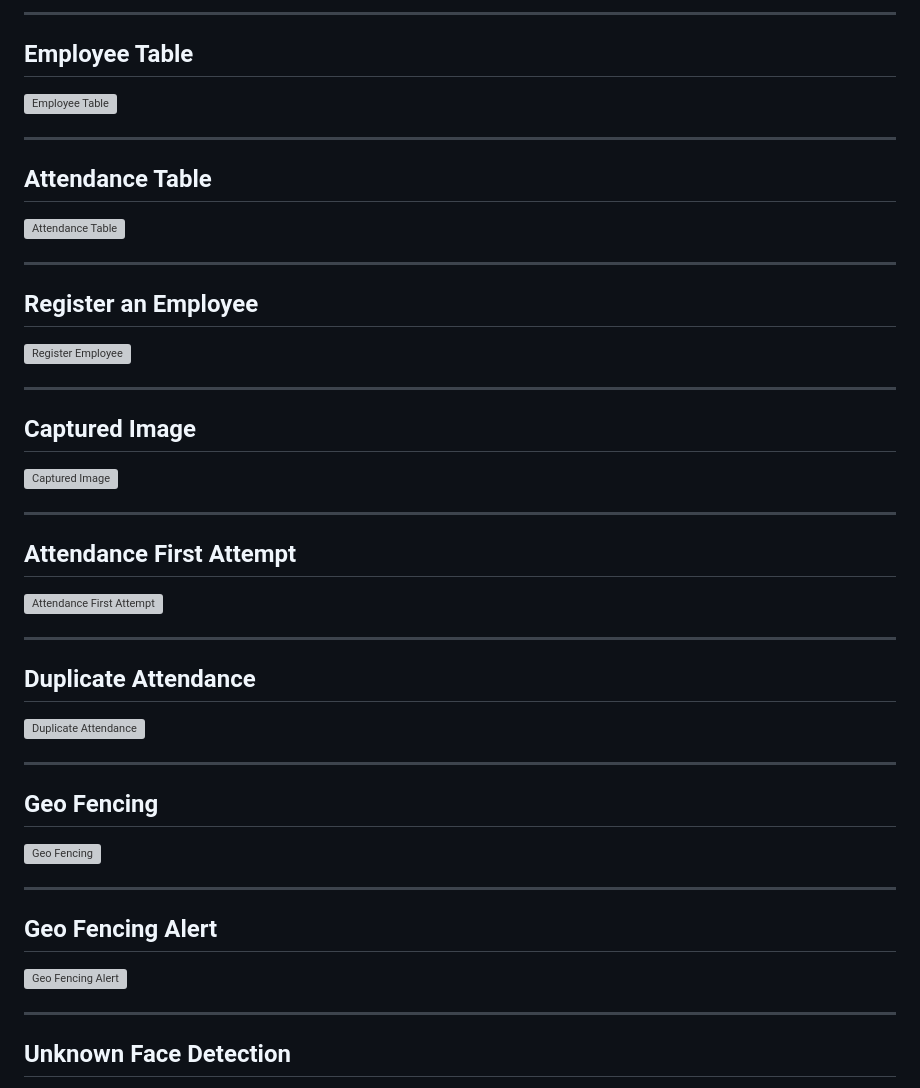
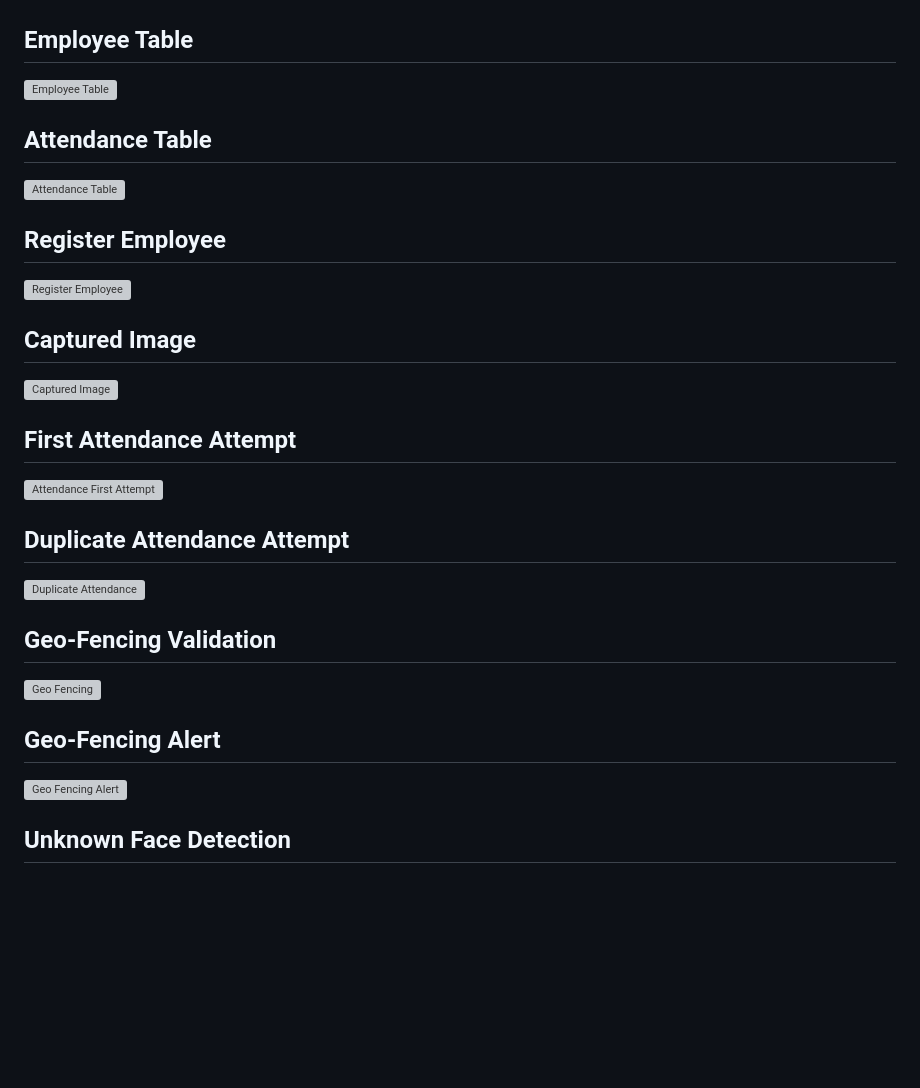
Before and after one commit to sirisgowda/aws-face-recognition-attendance-system, a Markdown page: README.md, the part around one of its changes. Drawn GitHub-style; blank space fills up the shorter version; grey boxes are pictures that could not be loaded.

```diff
--- a/README.md
+++ b/README.md
@@ -180,53 +177,44 @@ python backend/attendance_system.py
 
----
 
 ## Employee Table
 
 ![Employee Table](screenshots/emp%20table.png)
 
----
 
 ## Attendance Table
 
 ![Attendance Table](screenshots/attendance%20table.png)
 
----
 
-## Register an Employee
+## Register Employee
 
 ![Register Employee](screenshots/register%20an%20employee.png)
 
----
 
 ## Captured Image
 
 ![Captured Image](screenshots/image%20captured.png)
 
----
 
-## Attendance First Attempt
+## First Attendance Attempt
 
 ![Attendance First Attempt](screenshots/attendance%20first%20attempt.png)
 
----
 
-## Duplicate Attendance
+## Duplicate Attendance Attempt
 
 ![Duplicate Attendance](screenshots/duplicate%20attendance.png)
 
----
 
-## Geo Fencing
+## Geo-Fencing Validation
 
 ![Geo Fencing](screenshots/geo%20fencing%20(1).png)
 
----
 
-## Geo Fencing Alert
+## Geo-Fencing Alert
 
 ![Geo Fencing Alert](screenshots/geo%20fencing%20(2).png)
 
----
 
 ## Unknown Face Detection
 
```
Also changed, not shown: other parts of README.md (+4 -7 lines).
